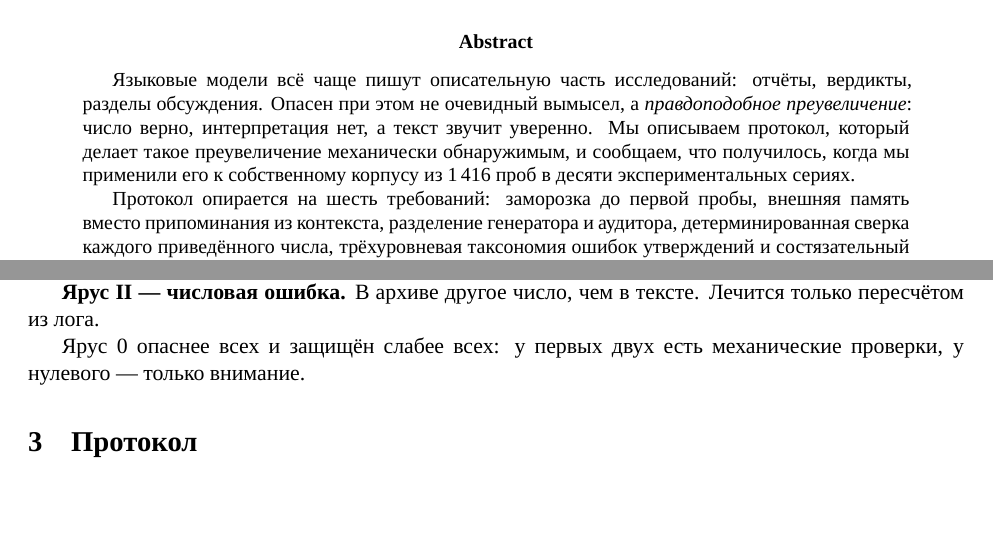
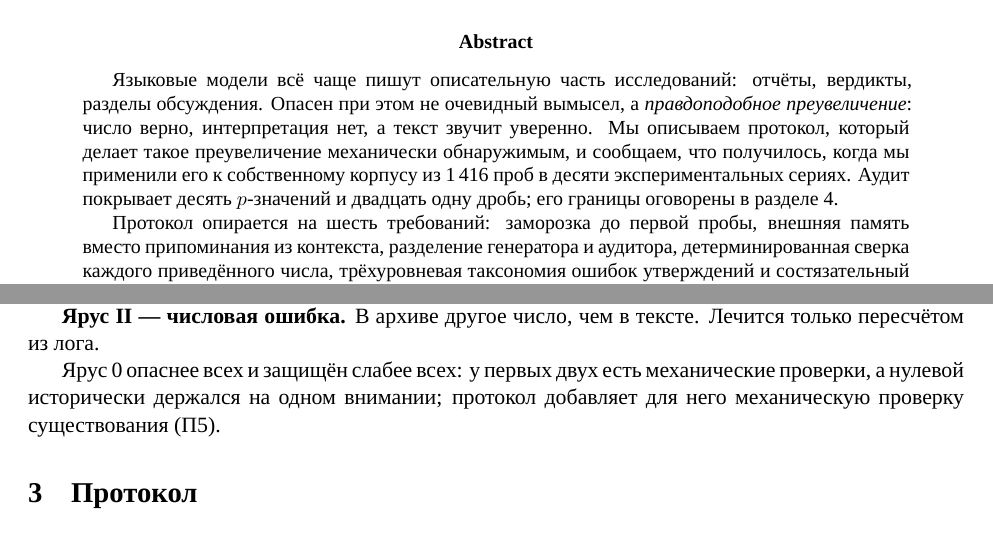
Before and after one commit to skywhiteangels-cell/llm-token-architect, a LaTeX paper (protocol/main_ru.tex): two parts of pages 1 and 2 of 4, joined at a grey line, cut so that both start at the same text, the shorter picture padded with empty space. Compiled offline with XeLaTeX; a missing font is replaced by an installed copy or a similar font.

Commit message:
fix(protocol): make the audit coverage visible in the abstract
The abstract said the protocol was applied to a corpus of 1,416 probes,
which a reader can take as '1,416 probes were checked'. The audit covers
the numerical claims written about the corpus, not each probe. State the
coverage - ten p-values, twenty-one fractions - and point at the section
that scopes it.

The review that prompted this proposed 'covering all 31 numerical claims
reported in this paper'. 31 is ten p-values plus twenty-one fractions of
the accompanying study; this paper does not report 31 claims. Same
referent slip the paper is about, so the sentence was rewritten rather
than copied.

Also: tier 0 no longer claims attention is its only defence, which
contradicted P5. Both language versions.

```diff
--- a/protocol/main_ru.tex
+++ b/protocol/main_ru.tex
@@ -32,7 +32,9 @@
 \emph{правдоподобное преувеличение}: число верно, интерпретация нет, а текст
 звучит уверенно. Мы описываем протокол, который делает такое преувеличение
 механически обнаружимым, и сообщаем, что получилось, когда мы применили его к
-собственному корпусу из 1\,416 проб в десяти экспериментальных сериях.
+собственному корпусу из 1\,416 проб в десяти экспериментальных сериях. Аудит
+покрывает десять $p$-значений и двадцать одну дробь; его границы оговорены в
+разделе~\ref{sec:status}.
 
 Протокол опирается на шесть требований: заморозка до первой пробы, внешняя
 память вместо припоминания из контекста, разделение генератора и аудитора,
@@ -86,7 +88,8 @@
 Лечится только пересчётом из лога.
 
 Ярус 0 опаснее всех и защищён слабее всех: у первых двух есть механические
-проверки, у нулевого — только внимание.
+проверки, а нулевой исторически держался на одном внимании; протокол добавляет
+для него механическую проверку существования (П5).
 
 \section{Протокол}
 
```
Also changed, not shown: protocol/main.tex (+5 -2 lines), protocol/main.pdf, protocol/main_ru.pdf, protocol/main_ru.tex (1 more changed lines).
